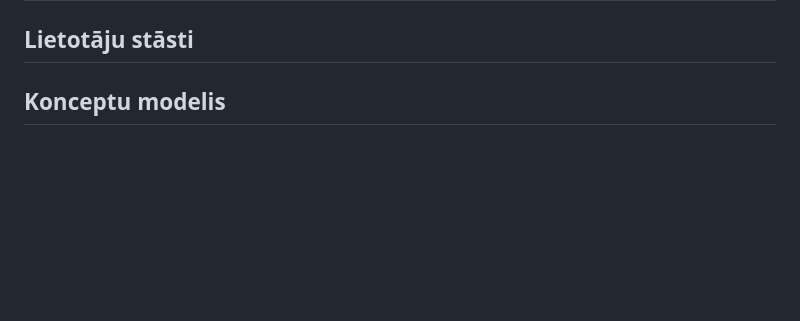
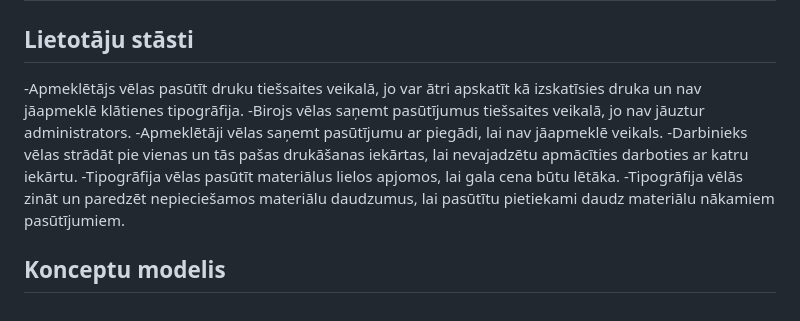
Before and after one commit to LindaSlapina/proj_lab, a Markdown page: README.md, the part around the change. Rendered like a GitHub page; blank space fills up the shorter version.

```diff
--- a/README.md
+++ b/README.md
@@ -50,5 +50,13 @@ Kavēšanās minimizācija: ja uzņēmums vispirms koncentrējas uz lieliem pas
 
 ## Lietotāju stāsti
 
+-Apmeklētājs vēlas pasūtīt druku tiešsaites veikalā, jo var ātri apskatīt kā izskatīsies druka un nav jāapmeklē klātienes tipogrāfija.
+-Birojs vēlas saņemt pasūtījumus tiešsaites veikalā, jo nav jāuztur administrators.
+-Apmeklētāji vēlas saņemt pasūtījumu ar piegādi, lai nav jāapmeklē veikals.
+-Darbinieks vēlas strādāt pie vienas un tās pašas drukāšanas iekārtas, lai nevajadzētu apmācīties darboties ar katru iekārtu.
+-Tipogrāfija vēlas pasūtīt materiālus lielos apjomos, lai gala cena būtu lētāka.
+-Tipogrāfija vēlās zināt un paredzēt nepieciešamos materiālu daudzumus, lai pasūtītu pietiekami daudz materiālu nākamiem pasūtījumiem.
+
+
 
 ## Konceptu modelis
```
